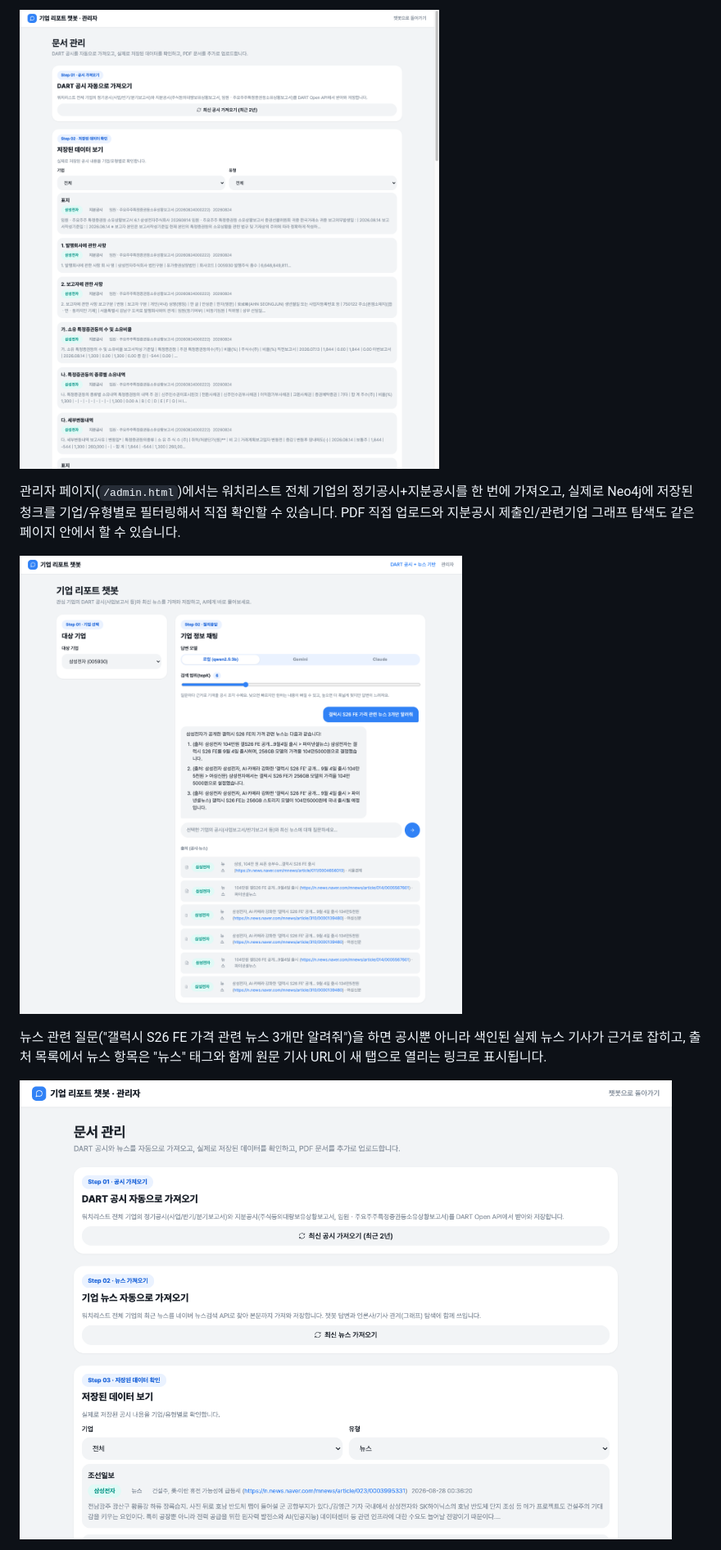
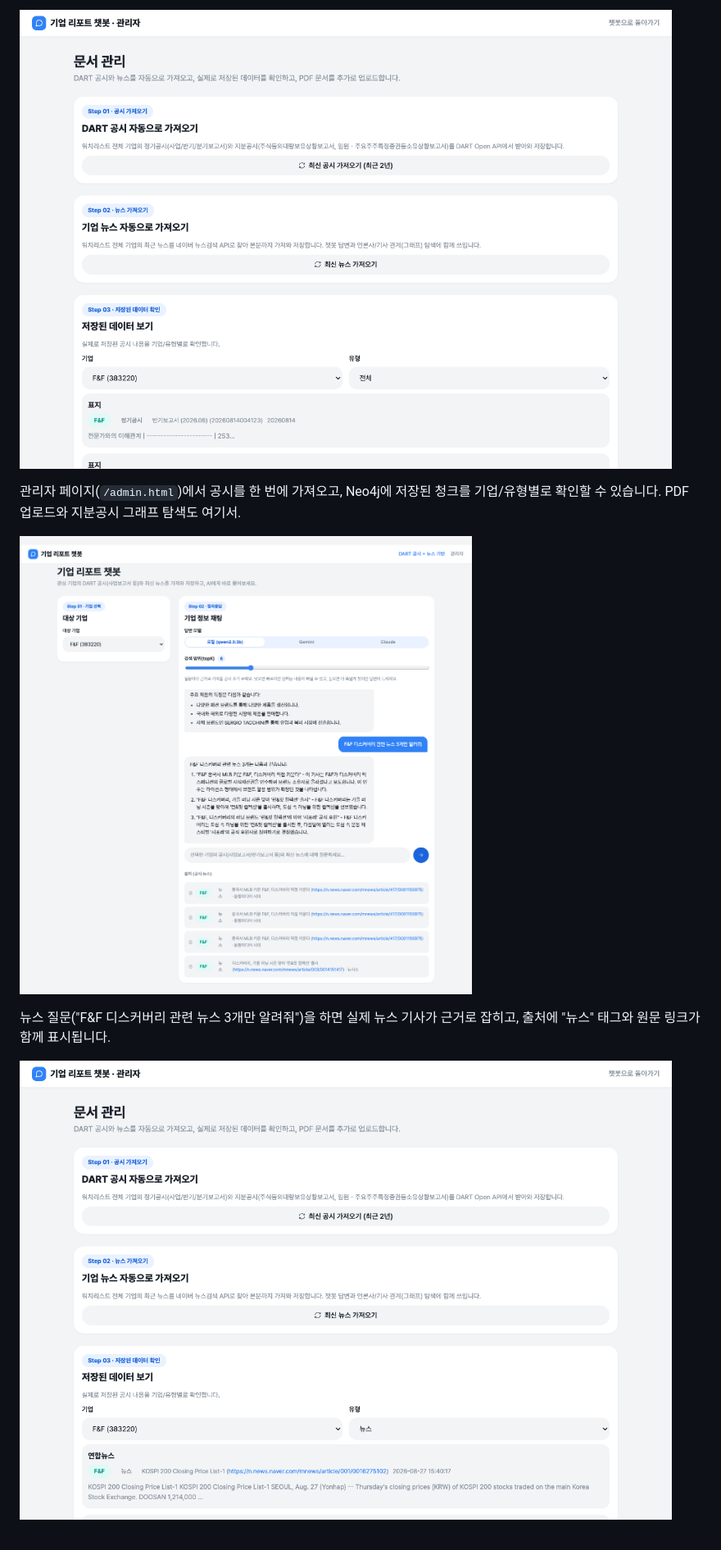
Before and after one commit to Daniel0915/rag-company-report, a Markdown page: README.md, the part around one of its changes. Shown at 82% size. GitHub-like rendering; pictures changed too: docs/screenshots/03-admin.png, docs/screenshots/05-chat-news-sources.png, docs/screenshots/06-admin-news-viewer.png.

Commit message:
docs: README 텍스트 축약 및 스크린샷을 F&F 기준으로 교체
인트로/아키텍처/검색 전략/참고 섹션의 장문 설명을 불릿 위주로 압축하고,
스크린샷 5장을 전부 F&F 기준 화면으로 다시 캡처해 삼성전자 캡처를 제거.

Co-Authored-By: Claude Sonnet 5 <noreply@anthropic.com>

```diff
--- a/README.md
+++ b/README.md
@@ -29,16 +21,13 @@ Open API에서, 뉴스는 네이버 뉴스 검색결과 페이지에서(공식 A
 
 ![관리자 페이지 - DART 공시 자동 색인 및 저장된 데이터 확인](docs/screenshots/03-admin.png)
 
-관리자 페이지(`/admin.html`)에서는 워치리스트 전체 기업의 정기공시+지분공시를 한
-번에 가져오고, 실제로 Neo4j에 저장된 청크를 기업/유형별로 필터링해서 직접 확인할
-수 있습니다. PDF 직접 업로드와 지분공시 제출인/관련기업 그래프 탐색도 같은 페이지
-안에서 할 수 있습니다.
+관리자 페이지(`/admin.html`)에서 공시를 한 번에 가져오고, Neo4j에 저장된 청크를
+기업/유형별로 확인할 수 있습니다. PDF 업로드와 지분공시 그래프 탐색도 여기서.
 
 ![뉴스가 근거로 잡힌 채팅 답변 - 출처에 "뉴스" 태그와 클릭 가능한 기사 링크 표시](docs/screenshots/05-chat-news-sources.png)
 
-뉴스 관련 질문("갤럭시 S26 FE 가격 관련 뉴스 3개만 알려줘")을 하면 공시뿐 아니라
-색인된 실제 뉴스 기사가 근거로 잡히고, 출처 목록에서 뉴스 항목은 "뉴스" 태그와 함께
-원문 기사 URL이 새 탭으로 열리는 링크로 표시됩니다.
+뉴스 질문("F&F 디스커버리 관련 뉴스 3개만 알려줘")을 하면 실제 뉴스 기사가
+근거로 잡히고, 출처에 "뉴스" 태그와 원문 링크가 함께 표시됩니다.
 
 ![관리자 페이지 - 색인 데이터 뷰어를 "뉴스" 유형으로 필터링한 화면, 기사 URL이 클릭 가능한 링크로 표시됨](docs/screenshots/06-admin-news-viewer.png)
 
```
Also changed, not shown: other parts of README.md (+50 -92 lines), docs/screenshots/02-chat-controls.png, docs/screenshots/04-response-loading.png.
